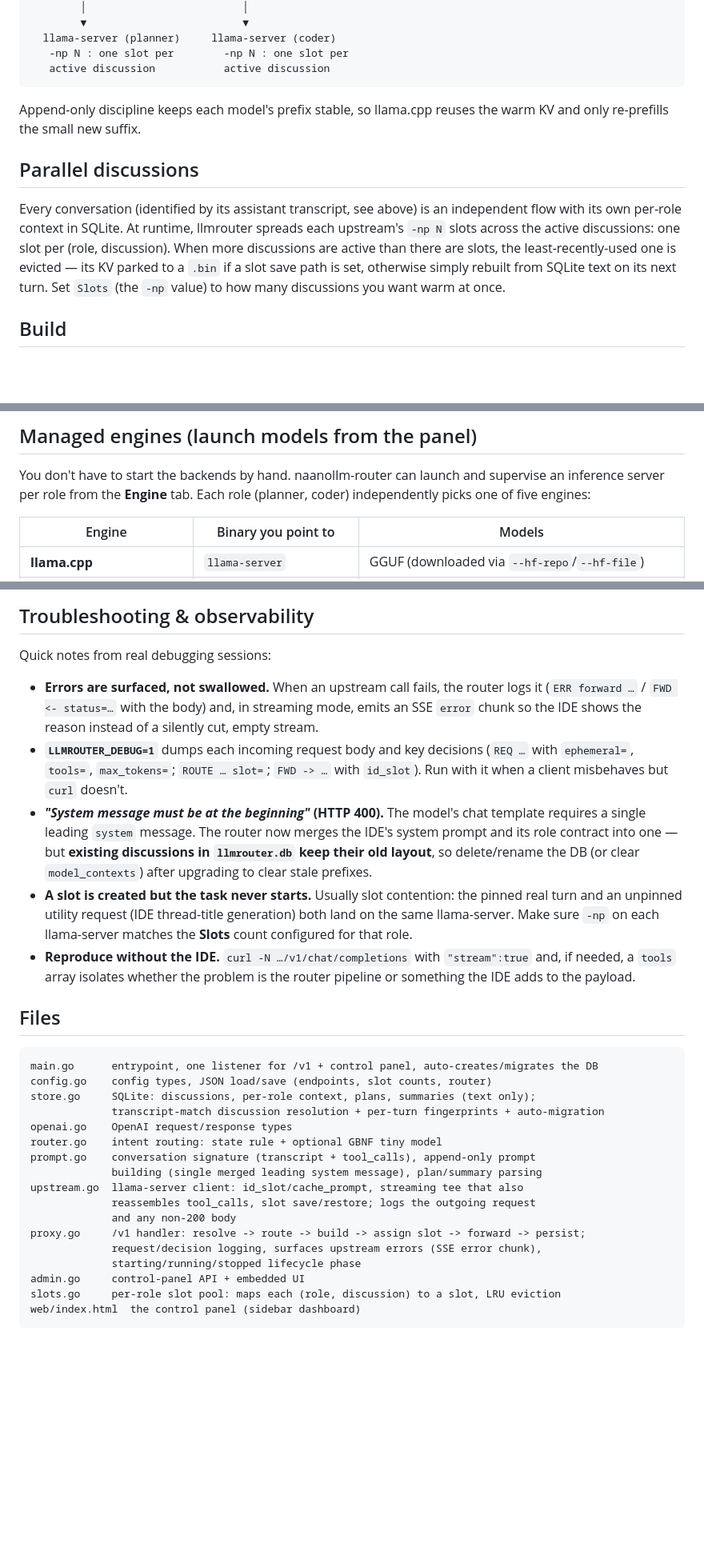
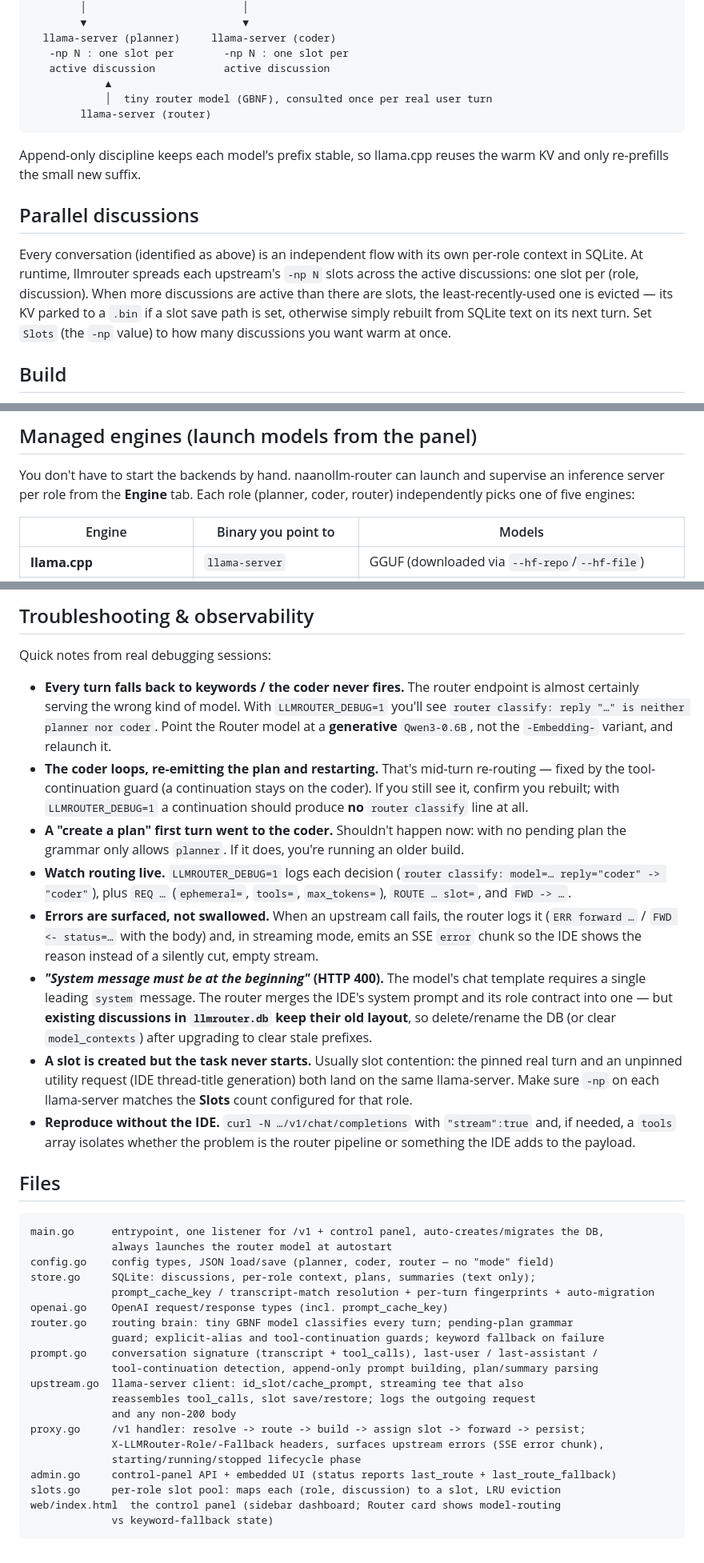
Before and after one commit to Pispros/NaanoLLM-Router, a Markdown page: README.md, 3 parts joined by grey strips. Shown at 80% size. Rendered like a GitHub page; blank space fills up the shorter version.

````diff
--- a/README.md
+++ b/README.md
@@ -78,6 +146,9 @@ IDE (base_url -> :4000/v1, model=auto)
   llama-server (planner)     llama-server (coder)
    -np N : one slot per        -np N : one slot per
    active discussion           active discussion
+            ▲
+            │  tiny router model (GBNF), consulted once per real user turn
+        llama-server (router)
 ```
 
 Append-only discipline keeps each model's prefix stable, so llama.cpp reuses the
@@ -85,13 +156,13 @@ warm KV and only re-prefills the small new suffix.
 
 ## Parallel discussions
 
-Every conversation (identified by its assistant transcript, see above) is an
-independent flow with its own per-role context in SQLite. At runtime, llmrouter
-spreads each upstream's `-np N` slots across the active discussions: one slot per
-(role, discussion). When more discussions are active than there are slots, the
-least-recently-used one is evicted — its KV parked to a `.bin` if a slot save
-path is set, otherwise simply rebuilt from SQLite text on its next turn. Set
-`Slots` (the `-np` value) to how many discussions you want warm at once.
+Every conversation (identified as above) is an independent flow with its own
+per-role context in SQLite. At runtime, llmrouter spreads each upstream's `-np N`
+slots across the active discussions: one slot per (role, discussion). When more
+discussions are active than there are slots, the least-recently-used one is
+evicted — its KV parked to a `.bin` if a slot save path is set, otherwise simply
+rebuilt from SQLite text on its next turn. Set `Slots` (the `-np` value) to how
+many discussions you want warm at once.
 
 ## Build
 
@@ -134,7 +208,7 @@ that drops the external dependency entirely (stdlib-only binary).
 
 You don't have to start the backends by hand. naanollm-router can launch and
 supervise an inference server per role from the **Engine** tab. Each role
-(planner, coder) independently picks one of five engines:
+(planner, coder, router) independently picks one of five engines:
 
 | Engine | Binary you point to | Models |
 |--------|---------------------|--------|
@@ -280,16 +359,27 @@ folded back to the planner are added as `user` notes for the same reason.
 
 Quick notes from real debugging sessions:
 
+- **Every turn falls back to keywords / the coder never fires.** The router
+  endpoint is almost certainly serving the wrong kind of model. With
+  `LLMROUTER_DEBUG=1` you'll see `router classify: reply "…" is neither planner
+  nor coder`. Point the Router model at a **generative** `Qwen3-0.6B`, not the
+  `-Embedding-` variant, and relaunch it.
+- **The coder loops, re-emitting the plan and restarting.** That's mid-turn
+  re-routing — fixed by the tool-continuation guard (a continuation stays on the
+  coder). If you still see it, confirm you rebuilt; with `LLMROUTER_DEBUG=1` a
+  continuation should produce **no** `router classify` line at all.
+- **A "create a plan" first turn went to the coder.** Shouldn't happen now: with
+  no pending plan the grammar only allows `planner`. If it does, you're running an
+  older build.
+- **Watch routing live.** `LLMROUTER_DEBUG=1` logs each decision
+  (`router classify: model=… reply="coder" -> "coder"`), plus `REQ …`
+  (`ephemeral=`, `tools=`, `max_tokens=`), `ROUTE … slot=`, and `FWD -> …`.
 - **Errors are surfaced, not swallowed.** When an upstream call fails, the router
   logs it (`ERR forward …` / `FWD <- status=…` with the body) and, in streaming
   mode, emits an SSE `error` chunk so the IDE shows the reason instead of a
   silently cut, empty stream.
-- **`LLMROUTER_DEBUG=1`** dumps each incoming request body and key decisions
-  (`REQ …` with `ephemeral=`, `tools=`, `max_tokens=`; `ROUTE … slot=`;
-  `FWD -> …` with `id_slot`). Run with it when a client misbehaves but `curl`
-  doesn't.
 - ***"System message must be at the beginning"* (HTTP 400).** The model's chat
-  template requires a single leading `system` message. The router now merges the
+  template requires a single leading `system` message. The router merges the
   IDE's system prompt and its role contract into one — but **existing discussions
   in `llmrouter.db` keep their old layout**, so delete/rename the DB (or clear
   `model_contexts`) after upgrading to clear stale prefixes.
@@ -304,21 +394,24 @@ Quick notes from real debugging sessions:
 ## Files
 
 ```
-main.go      entrypoint, one listener for /v1 + control panel, auto-creates/migrates the DB
-config.go    config types, JSON load/save (endpoints, slot counts, router)
+main.go      entrypoint, one listener for /v1 + control panel, auto-creates/migrates the DB,
+             always launches the router model at autostart
+config.go    config types, JSON load/save (planner, coder, router — no "mode" field)
 store.go     SQLite: discussions, per-role context, plans, summaries (text only);
-             transcript-match discussion resolution + per-turn fingerprints + auto-migration
-openai.go    OpenAI request/response types
-router.go    intent routing: state rule + optional GBNF tiny model
-prompt.go    conversation signature (transcript + tool_calls), append-only prompt
-             building (single merged leading system message), plan/summary parsing
+             prompt_cache_key / transcript-match resolution + per-turn fingerprints + auto-migration
+openai.go    OpenAI request/response types (incl. prompt_cache_key)
+router.go    routing brain: tiny GBNF model classifies every turn; pending-plan grammar
+             guard; explicit-alias and tool-continuation guards; keyword fallback on failure
+prompt.go    conversation signature (transcript + tool_calls), last-user / last-assistant /
+             tool-continuation detection, append-only prompt building, plan/summary parsing
 upstream.go  llama-server client: id_slot/cache_prompt, streaming tee that also
              reassembles tool_calls, slot save/restore; logs the outgoing request
              and any non-200 body
 proxy.go     /v1 handler: resolve -> route -> build -> assign slot -> forward -> persist;
-             request/decision logging, surfaces upstream errors (SSE error chunk),
+             X-LLMRouter-Role/-Fallback headers, surfaces upstream errors (SSE error chunk),
              starting/running/stopped lifecycle phase
-admin.go     control-panel API + embedded UI
+admin.go     control-panel API + embedded UI (status reports last_route + last_route_fallback)
 slots.go     per-role slot pool: maps each (role, discussion) to a slot, LRU eviction
-web/index.html  the control panel (sidebar dashboard)
+web/index.html  the control panel (sidebar dashboard; Router card shows model-routing
+             vs keyword-fallback state)
 ```
````
Also changed, not shown: other parts of README.md (+98 -22 lines).
